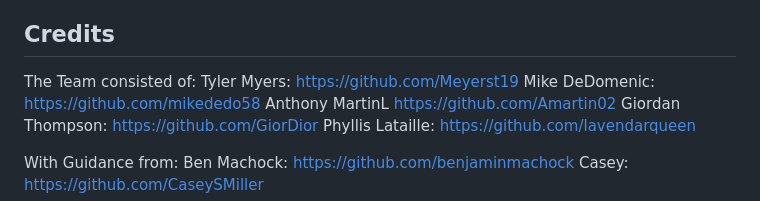
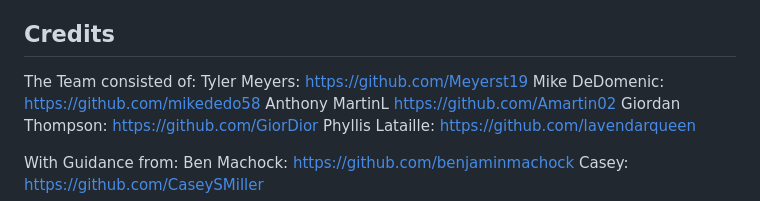
Before and after one commit to oh-shift/recipe-sifting-repo, a Markdown page: README.md, the part around the change. Drawn GitHub-style.

Commit message:
correcting spelling on my last name in readme

```diff
--- a/README.md
+++ b/README.md
@@ -39,7 +39,7 @@ To select an ingredient item simply start typing and choose one of the listed it
 ## Credits
 
 The Team consisted of:
-Tyler Myers: https://github.com/Meyerst19
+Tyler Meyers: https://github.com/Meyerst19
 Mike DeDomenic: https://github.com/mikededo58
 Anthony MartinL https://github.com/Amartin02
 Giordan Thompson: https://github.com/GiorDior
```
